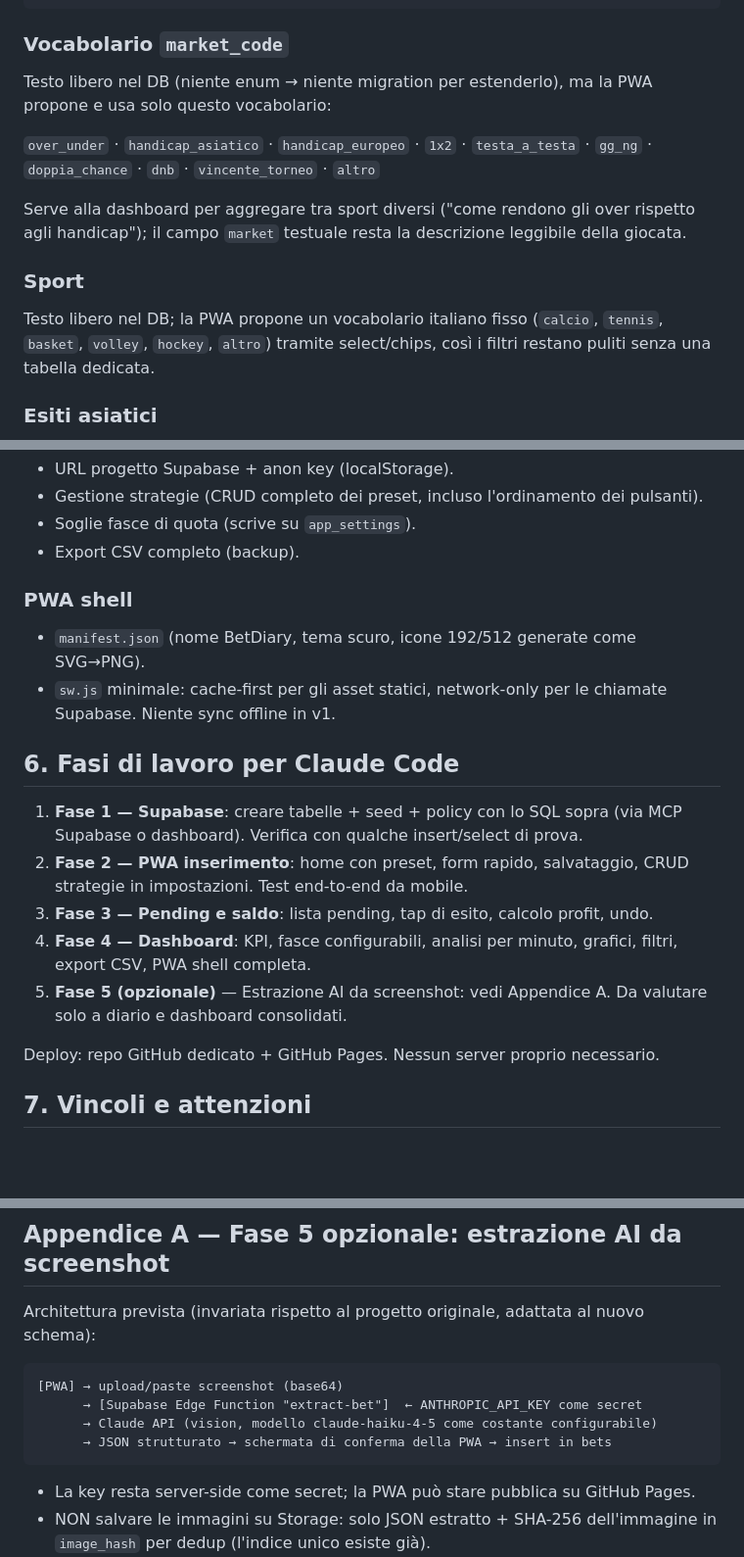
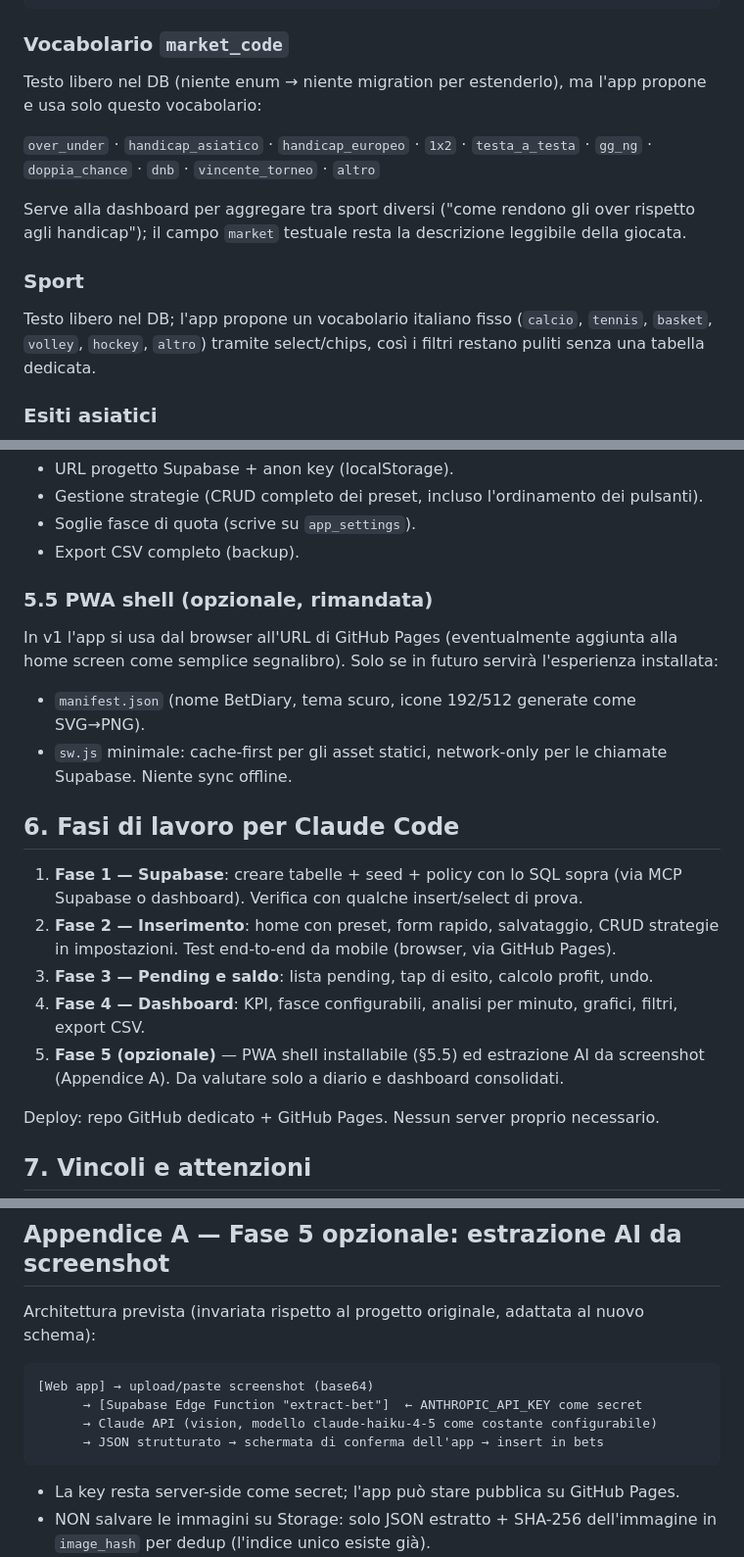
Before and after one commit to ST80Dev/BettingDiary, a Markdown page: BETDIARY_BOOTSTRAP.md, 3 parts joined by grey strips. Shown at 98% size. GitHub-like rendering; blank space fills up the shorter version.

Commit message:
v1 come web app su GitHub Pages: PWA shell rimandata a fase opzionale
Co-Authored-By: Claude Fable 5 <noreply@anthropic.com>
Claude-Session: https://claude.ai/code/session_01FwphVdZreZ6ed3t2faZS7f

````diff
--- a/BETDIARY_BOOTSTRAP.md
+++ b/BETDIARY_BOOTSTRAP.md
@@ -116,7 +121,7 @@ create policy "anon full access settings" on app_settings for all using (true) w
 
 ### Vocabolario `market_code`
 
-Testo libero nel DB (niente enum → niente migration per estenderlo), ma la PWA propone e usa
+Testo libero nel DB (niente enum → niente migration per estenderlo), ma l'app propone e usa
 solo questo vocabolario:
 
 `over_under` · `handicap_asiatico` · `handicap_europeo` · `1x2` · `testa_a_testa` ·
@@ -127,7 +132,7 @@ handicap"); il campo `market` testuale resta la descrizione leggibile della gioc
 
 ### Sport
 
-Testo libero nel DB; la PWA propone un vocabolario italiano fisso (`calcio`, `tennis`,
+Testo libero nel DB; l'app propone un vocabolario italiano fisso (`calcio`, `tennis`,
 `basket`, `volley`, `hockey`, `altro`) tramite select/chips, così i filtri restano puliti
 senza una tabella dedicata.
 
@@ -199,23 +204,26 @@ Grafici: Chart.js da CDN.
 - Soglie fasce di quota (scrive su `app_settings`).
 - Export CSV completo (backup).
 
-### PWA shell
+### 5.5 PWA shell (opzionale, rimandata)
+
+In v1 l'app si usa dal browser all'URL di GitHub Pages (eventualmente aggiunta alla home
+screen come semplice segnalibro). Solo se in futuro servirà l'esperienza installata:
 
 - `manifest.json` (nome BetDiary, tema scuro, icone 192/512 generate come SVG→PNG).
 - `sw.js` minimale: cache-first per gli asset statici, network-only per le chiamate Supabase.
-  Niente sync offline in v1.
+  Niente sync offline.
 
 ## 6. Fasi di lavoro per Claude Code
 
 1. **Fase 1 — Supabase**: creare tabelle + seed + policy con lo SQL sopra (via MCP Supabase
    o dashboard). Verifica con qualche insert/select di prova.
-2. **Fase 2 — PWA inserimento**: home con preset, form rapido, salvataggio, CRUD strategie
-   in impostazioni. Test end-to-end da mobile.
+2. **Fase 2 — Inserimento**: home con preset, form rapido, salvataggio, CRUD strategie
+   in impostazioni. Test end-to-end da mobile (browser, via GitHub Pages).
 3. **Fase 3 — Pending e saldo**: lista pending, tap di esito, calcolo profit, undo.
 4. **Fase 4 — Dashboard**: KPI, fasce configurabili, analisi per minuto, grafici, filtri,
-   export CSV, PWA shell completa.
-5. **Fase 5 (opzionale)** — Estrazione AI da screenshot: vedi Appendice A. Da valutare solo
-   a diario e dashboard consolidati.
+   export CSV.
+5. **Fase 5 (opzionale)** — PWA shell installabile (§5.5) ed estrazione AI da screenshot
+   (Appendice A). Da valutare solo a diario e dashboard consolidati.
 
 Deploy: repo GitHub dedicato + GitHub Pages. Nessun server proprio necessario.
 
@@ -235,13 +243,13 @@ Deploy: repo GitHub dedicato + GitHub Pages. Nessun server proprio necessario.
 Architettura prevista (invariata rispetto al progetto originale, adattata al nuovo schema):
 
 ```
-[PWA] → upload/paste screenshot (base64)
+[Web app] → upload/paste screenshot (base64)
       → [Supabase Edge Function "extract-bet"]  ← ANTHROPIC_API_KEY come secret
       → Claude API (vision, modello claude-haiku-4-5 come costante configurabile)
-      → JSON strutturato → schermata di conferma della PWA → insert in bets
+      → JSON strutturato → schermata di conferma dell'app → insert in bets
 ```
 
-- La key resta server-side come secret; la PWA può stare pubblica su GitHub Pages.
+- La key resta server-side come secret; l'app può stare pubblica su GitHub Pages.
 - NON salvare le immagini su Storage: solo JSON estratto + SHA-256 dell'immagine in
   `image_hash` per dedup (l'indice unico esiste già).
 - Due modalità: `single` (una schedina → precompila il form di conferma) e `settlement`
````
Also changed, not shown: other parts of BETDIARY_BOOTSTRAP.md (+10 -5 lines).
